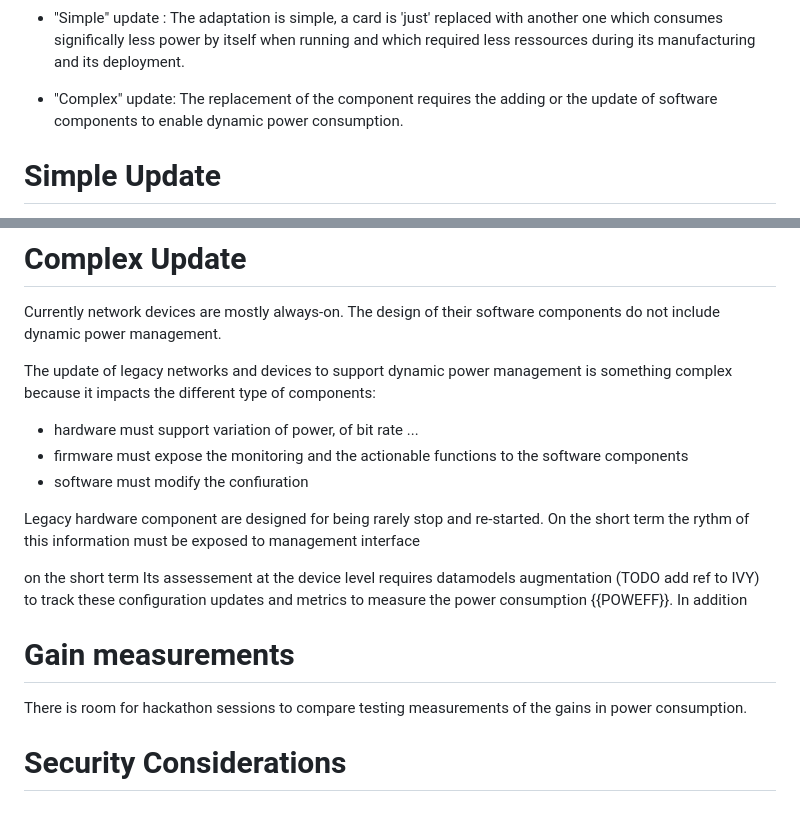
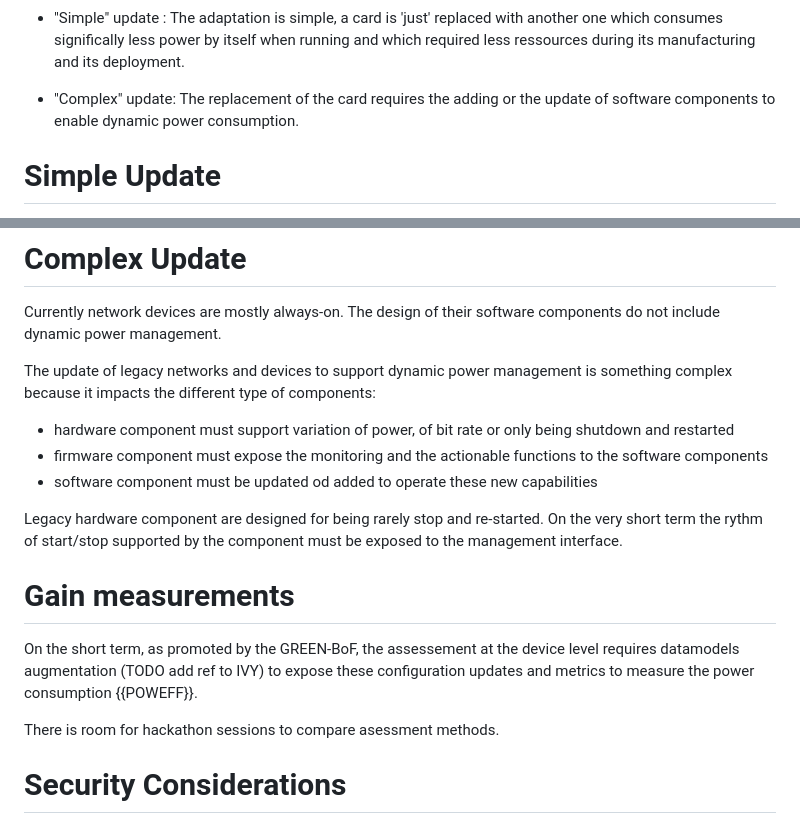
Before and after one commit to emile22/sustainability, a Markdown page: draft-stephan-legacy-path-eco-design.md, 2 parts joined by grey strips. Rendered like a GitHub page.

Commit message:
Update draft-stephan-legacy-path-eco-design.md
v1 ended

```diff
--- a/draft-stephan-legacy-path-eco-design.md
+++ b/draft-stephan-legacy-path-eco-design.md
@@ -96,7 +96,7 @@ The upgrade of legacy devices with eco-designed components can be separate in 2
 
  * "Simple" update : The adaptation is simple, a card is 'just' replaced with another one which consumes significally less power by itself when running and which required less ressources during its manufacturing and its deployment.
 
- * "Complex" update: The replacement of the component requires the adding or the update of software components to enable dynamic power consumption.
+ * "Complex" update: The replacement of the card requires the adding or the update of software components to enable dynamic power consumption.
 
 # Simple Update
 
@@ -110,18 +110,17 @@ Currently network devices are mostly always-on. The design of their software com
 
 The update of legacy networks and devices to support dynamic power management is something complex because it impacts the different type of components:
 
-  * hardware must support variation of power, of bit rate ...
-  * firmware must expose the monitoring and the actionable functions to the software components
-  * software must modify the confiuration
+  * hardware component must support variation of power, of bit rate or only being shutdown and restarted
+  * firmware component must expose the monitoring and the actionable functions to the software components
+  * software component must be updated od added to operate these new capabilities
 
-Legacy hardware component are designed for being rarely stop and re-started. On the short term the rythm of this information must be exposed to management interface
-
-on the short term
-Its assessement at the device level requires datamodels augmentation (TODO add ref to IVY) to track these configuration updates and metrics to measure the power consumption {{POWEFF}}. In addition
+Legacy hardware component are designed for being rarely stop and re-started. On the very short term the rythm of start/stop supported by the component must be exposed to the management interface.
 
 # Gain measurements
 
-There is room for hackathon sessions to compare testing measurements of the gains in power consumption.
+On the short term, as promoted by the GREEN-BoF, the assessement at the device level requires datamodels augmentation (TODO add ref to IVY) to expose these configuration updates and metrics to measure the power consumption {{POWEFF}}.
+
+There is room for hackathon sessions to compare asessment methods.
 
 # Security Considerations
 
```
